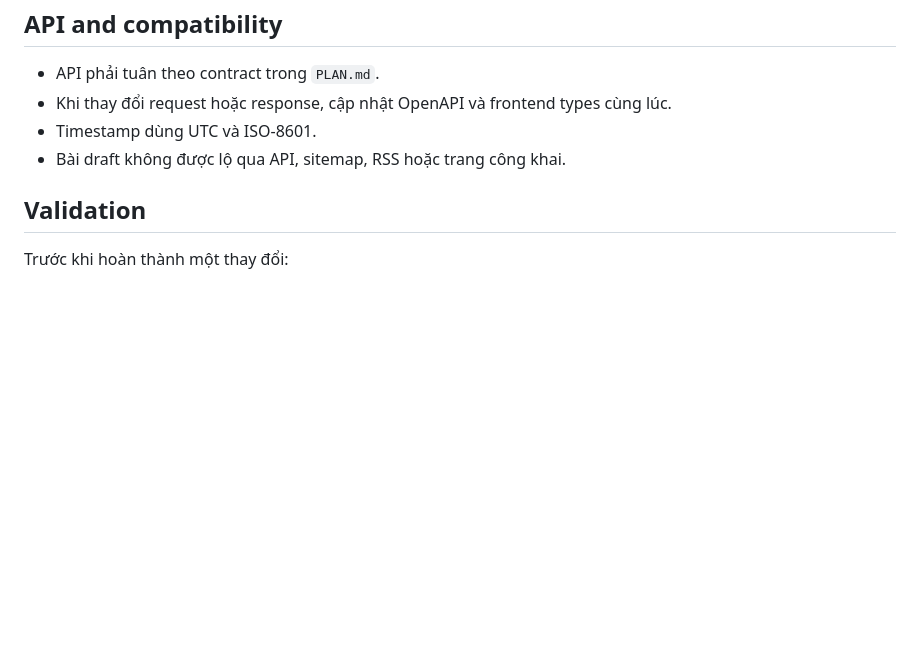
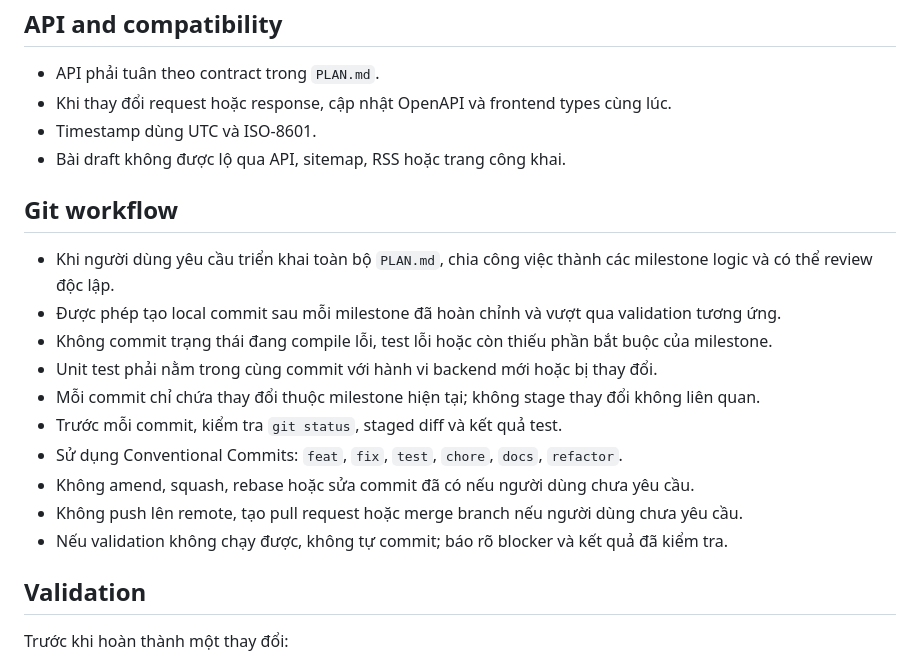
Before and after one commit to lehuuhieuak/blog, a Markdown page: AGENTS.md, the part around the change. Rendered like a GitHub page; blank space fills up the shorter version.

Commit message:
docs: define milestone commit workflow

```diff
--- a/AGENTS.md
+++ b/AGENTS.md
@@ -60,6 +60,19 @@
 - Timestamp dùng UTC và ISO-8601.
 - Bài draft không được lộ qua API, sitemap, RSS hoặc trang công khai.
 
+## Git workflow
+
+- Khi người dùng yêu cầu triển khai toàn bộ `PLAN.md`, chia công việc thành các milestone logic và có thể review độc lập.
+- Được phép tạo local commit sau mỗi milestone đã hoàn chỉnh và vượt qua validation tương ứng.
+- Không commit trạng thái đang compile lỗi, test lỗi hoặc còn thiếu phần bắt buộc của milestone.
+- Unit test phải nằm trong cùng commit với hành vi backend mới hoặc bị thay đổi.
+- Mỗi commit chỉ chứa thay đổi thuộc milestone hiện tại; không stage thay đổi không liên quan.
+- Trước mỗi commit, kiểm tra `git status`, staged diff và kết quả test.
+- Sử dụng Conventional Commits: `feat`, `fix`, `test`, `chore`, `docs`, `refactor`.
+- Không amend, squash, rebase hoặc sửa commit đã có nếu người dùng chưa yêu cầu.
+- Không push lên remote, tạo pull request hoặc merge branch nếu người dùng chưa yêu cầu.
+- Nếu validation không chạy được, không tự commit; báo rõ blocker và kết quả đã kiểm tra.
+
 ## Validation
 
 Trước khi hoàn thành một thay đổi:
```
